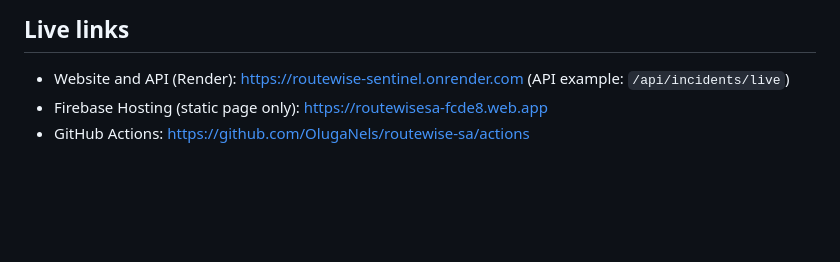
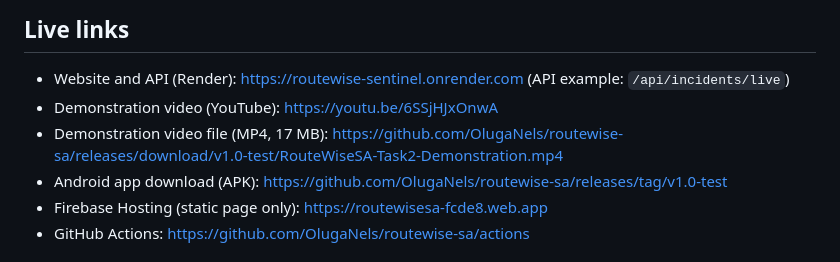
Before and after one commit to OlugaNels/routewise-sa, a Markdown page: README.md, the part around the change. GitHub-like rendering; blank space fills up the shorter version.

Commit message:
README: add the demonstration video (YouTube link and MP4 file) and the APK download

```diff
--- a/README.md
+++ b/README.md
@@ -20,6 +20,9 @@ Neo Madima's original commits for the website are in this repository's history (
 ## Live links
 
 - Website and API (Render): https://routewise-sentinel.onrender.com (API example: `/api/incidents/live`)
+- Demonstration video (YouTube): https://youtu.be/6SSjHJxOnwA
+- Demonstration video file (MP4, 17 MB): https://github.com/OlugaNels/routewise-sa/releases/download/v1.0-test/RouteWiseSA-Task2-Demonstration.mp4
+- Android app download (APK): https://github.com/OlugaNels/routewise-sa/releases/tag/v1.0-test
 - Firebase Hosting (static page only): https://routewisesa-fcde8.web.app
 - GitHub Actions: https://github.com/OlugaNels/routewise-sa/actions
 
```
